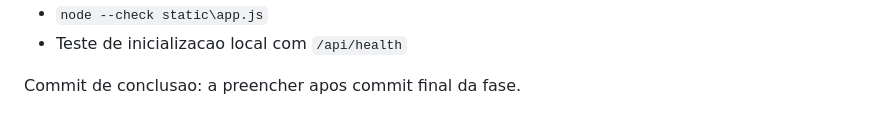
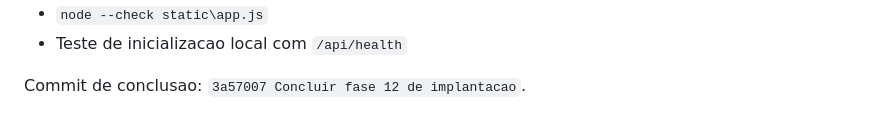
Before and after one commit to fredhansenads/projetohorario, a Markdown page: FASES.md, the part around the change. Drawn GitHub-style.

Commit message:
Registrar commit da fase 12

```diff
--- a/FASES.md
+++ b/FASES.md
@@ -455,4 +455,4 @@ Validacao da fase:
 - `node --check static\app.js`
 - Teste de inicializacao local com `/api/health`
 
-Commit de conclusao: a preencher apos commit final da fase.
+Commit de conclusao: `3a57007 Concluir fase 12 de implantacao`.
```
Also changed, not shown: DOCUMENTACAO.md (+1 -1 lines).
